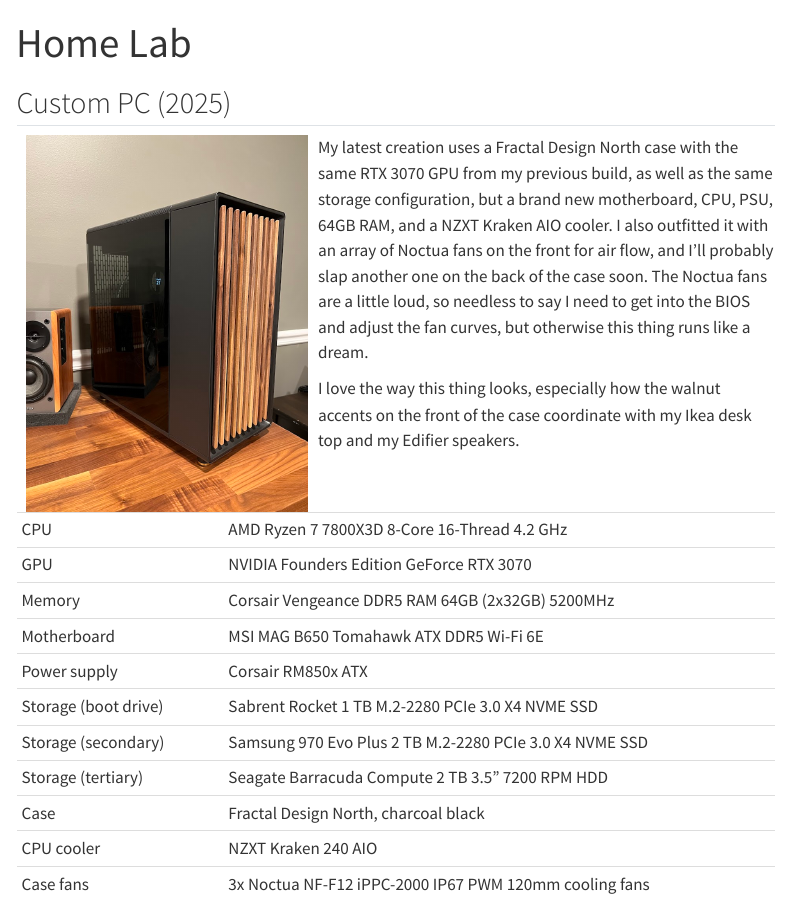
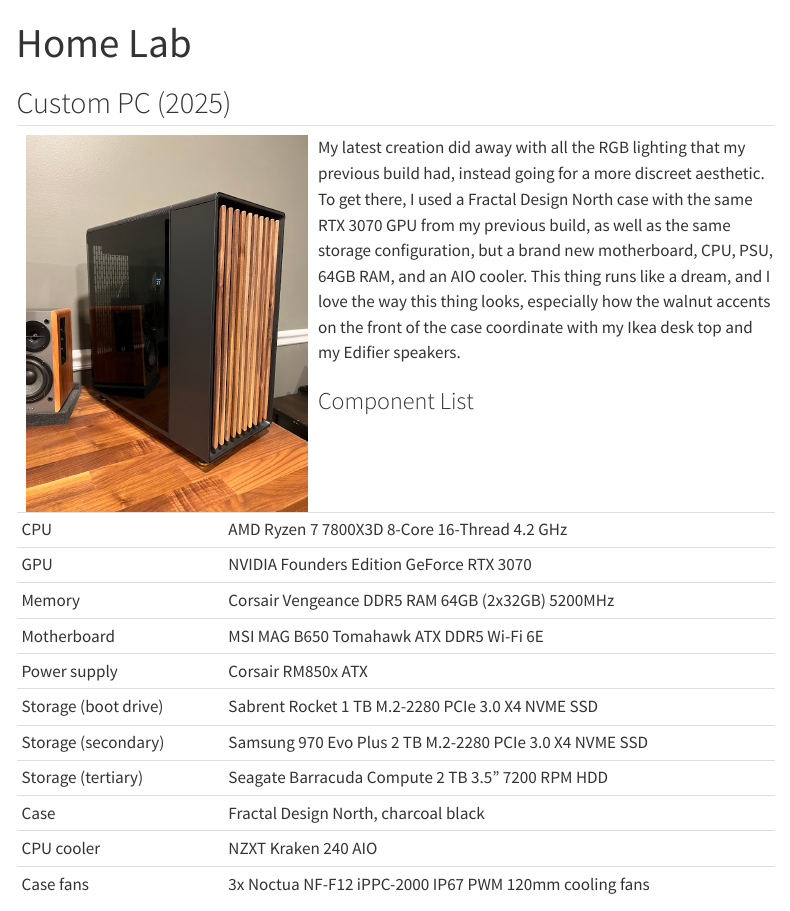
Before and after one commit to pebenbow/pete.benbow, a Quarto document (projects/homelab.qmd): the page in a window 1100 px wide, from its top. Rendered offline with R 4.5, knitr and Pandoc in place of Quarto, with nearby package versions; menus at the side of the page are left out.

Commit message:
Tweaks to the home lab page

```diff
--- a/projects/homelab.qmd
+++ b/projects/homelab.qmd
@@ -14,9 +14,9 @@
 
 ![](images/custom-pc2025.jpg){style="float:left;padding: 0 10px 0 10px;" width="300"}
 
-My latest creation uses a Fractal Design North case with the same RTX 3070 GPU from my previous build, as well as the same storage configuration, but a brand new motherboard, CPU, PSU, 64GB RAM, and a NZXT Kraken AIO cooler. I also outfitted it with an array of Noctua fans on the front for air flow, and I'll probably slap another one on the back of the case soon. The Noctua fans are a little loud, so needless to say I need to get into the BIOS and adjust the fan curves, but otherwise this thing runs like a dream.
+My latest creation did away with all the RGB lighting that my previous build had, instead going for a more discreet aesthetic. To get there, I used a Fractal Design North case with the same RTX 3070 GPU from my previous build, as well as the same storage configuration, but a brand new motherboard, CPU, PSU, 64GB RAM, and an AIO cooler. This thing runs like a dream, and I love the way this thing looks, especially how the walnut accents on the front of the case coordinate with my Ikea desk top and my Edifier speakers.
 
-I love the way this thing looks, especially how the walnut accents on the front of the case coordinate with my Ikea desk top and my Edifier speakers.
+### Component List
 
 |                      |                                                         |
 |----------------------|---------------------------------------------------------|
```
Also changed, not shown: docs/search.json, 2 other files.
